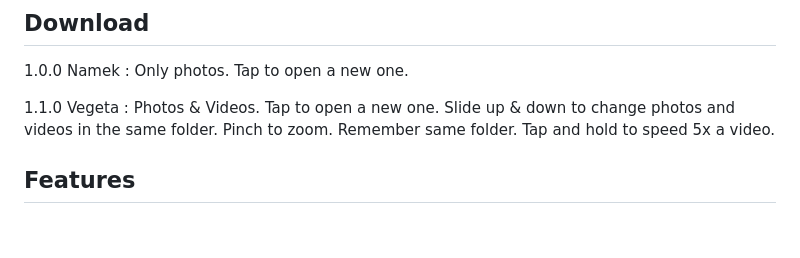
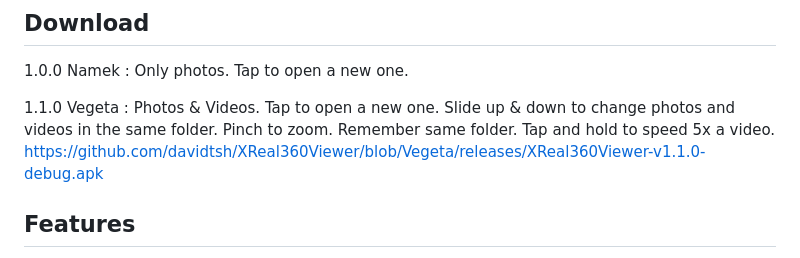
Before and after one commit to davidtsh/XReal360Viewer, a Markdown page: README.md, the part around the change. Drawn GitHub-style; blank space fills up the shorter version.

```diff
--- a/README.md
+++ b/README.md
@@ -9,7 +9,7 @@ A 360° image and video viewer for the **XREAL One** glasses, built with Kotlin,
 1.0.0 Namek : Only photos. Tap to open a new one.
 
 1.1.0 Vegeta : Photos & Videos. Tap to open a new one. Slide up & down to change photos and videos in the same folder. Pinch to zoom. Remember same folder. Tap and hold to speed 5x a video.
-
+https://github.com/davidtsh/XReal360Viewer/blob/Vegeta/releases/XReal360Viewer-v1.1.0-debug.apk
 
 ## Features
 - 📷 Load any equirectangular 360° **image** (JPG/PNG) from your device gallery
```
